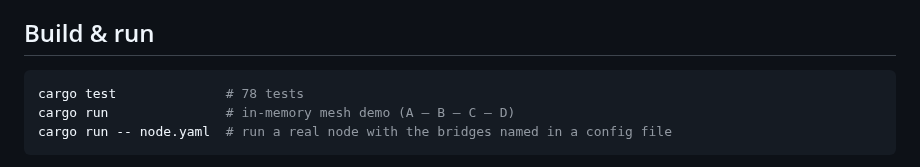
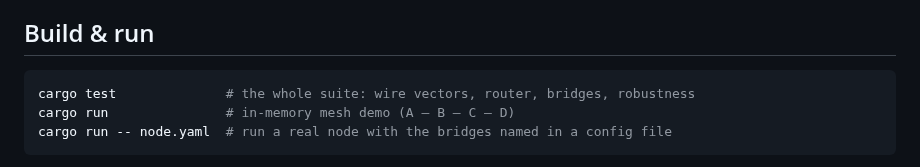
Before and after one commit to sloev/spore, a Markdown page: README.md, the part around the change. Rendered like a GitHub page.

Commit message:
README quoted a test count that had been wrong for a while
"cargo test  # 78 tests" — it is 139. Off by 61, and it would have gone on
drifting, because a number in prose has nothing checking it.

Replaced with what the command actually covers rather than a fresher number,
since a fresher number rots the same way. This is the smallest possible
instance of the S-010 and S-014 class: a claim with nothing enforcing it.
The register's own "132 tests on 1.75" line is left alone deliberately —
that one is a dated record of what was verified when S-014 was fixed, not a
standing claim about the present.

````diff
--- a/README.md
+++ b/README.md
@@ -95,7 +95,7 @@ design write-up is in [docs/DESIGN.md](docs/DESIGN.md).
 ## Build & run
 
 ```sh
-cargo test              # 78 tests
+cargo test              # the whole suite: wire vectors, router, bridges, robustness
 cargo run               # in-memory mesh demo (A — B — C — D)
 cargo run -- node.yaml  # run a real node with the bridges named in a config file
 ```
````
